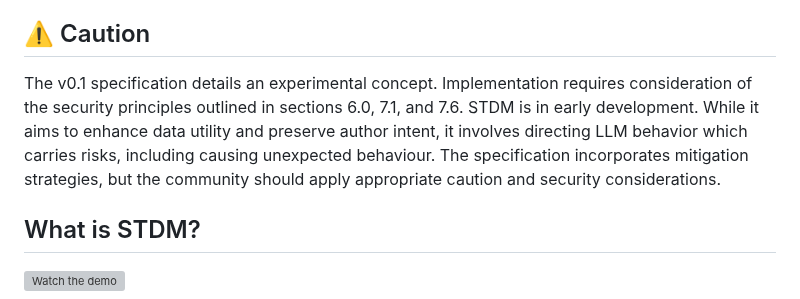
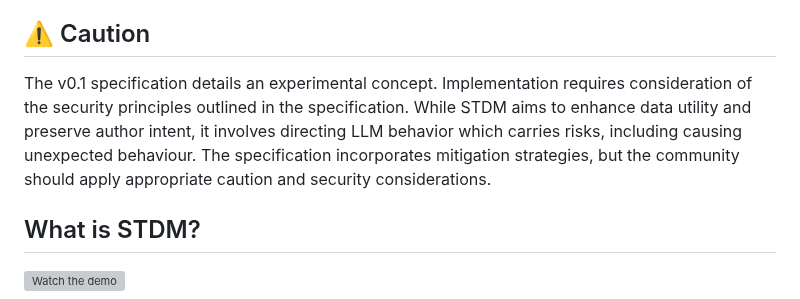
Before and after one commit to csiro/stdm, a Markdown page: README.md, the part around the change. Drawn GitHub-style; grey boxes are pictures that could not be loaded.

Commit message:
Update README.md
Simplified warning

```diff
--- a/README.md
+++ b/README.md
@@ -4,8 +4,7 @@
 
 ## ⚠️ Caution
 
-The v0.1 specification details an experimental concept. Implementation requires consideration of the security principles outlined in sections 6.0, 7.1, and 7.6.
-STDM is in early development. While it aims to enhance data utility and preserve author intent, it involves directing LLM behavior which carries risks, including causing unexpected behaviour. The specification incorporates mitigation strategies, but the community should apply appropriate caution and security considerations.
+The v0.1 specification details an experimental concept. Implementation requires consideration of the security principles outlined in the specification. While STDM aims to enhance data utility and preserve author intent, it involves directing LLM behavior which carries risks, including causing unexpected behaviour. The specification incorporates mitigation strategies, but the community should apply appropriate caution and security considerations.
 
 ## What is STDM?
 
```
